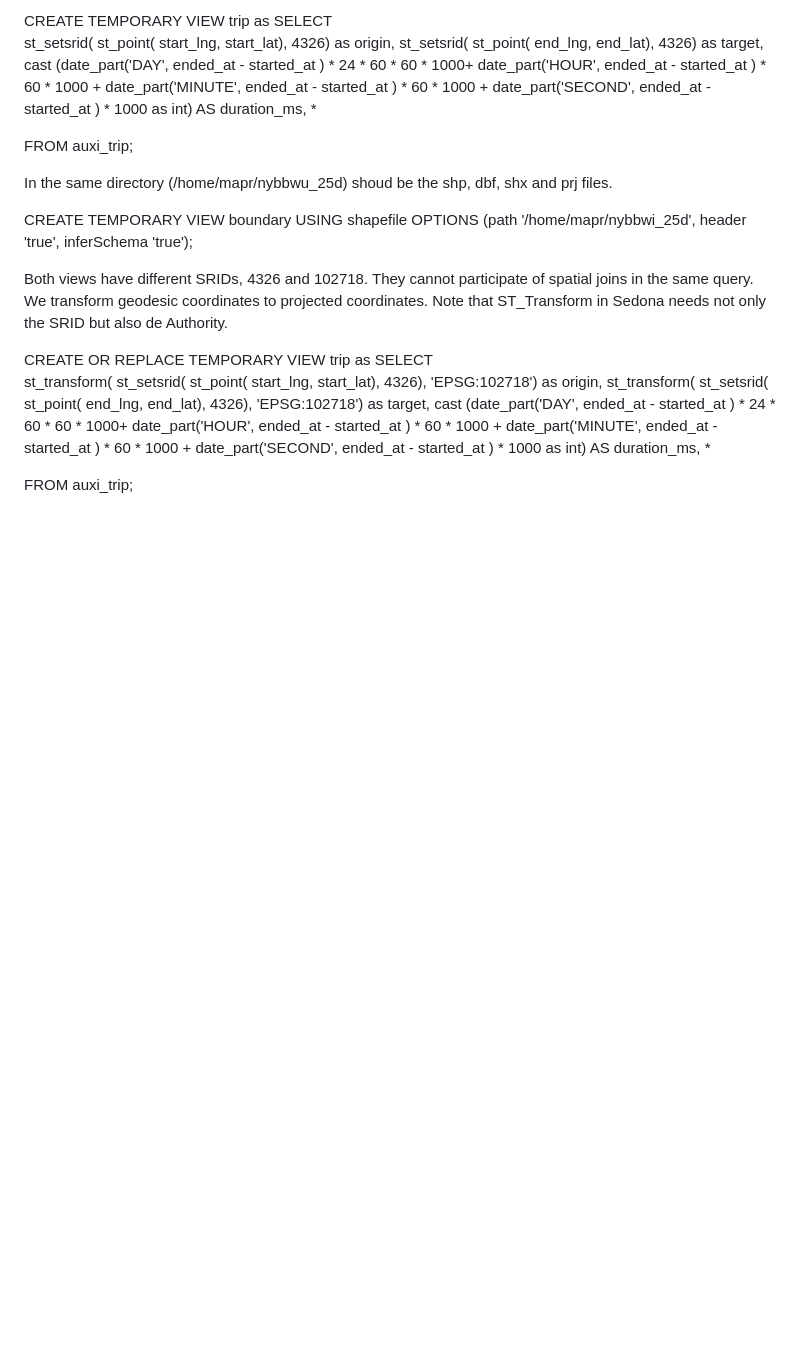
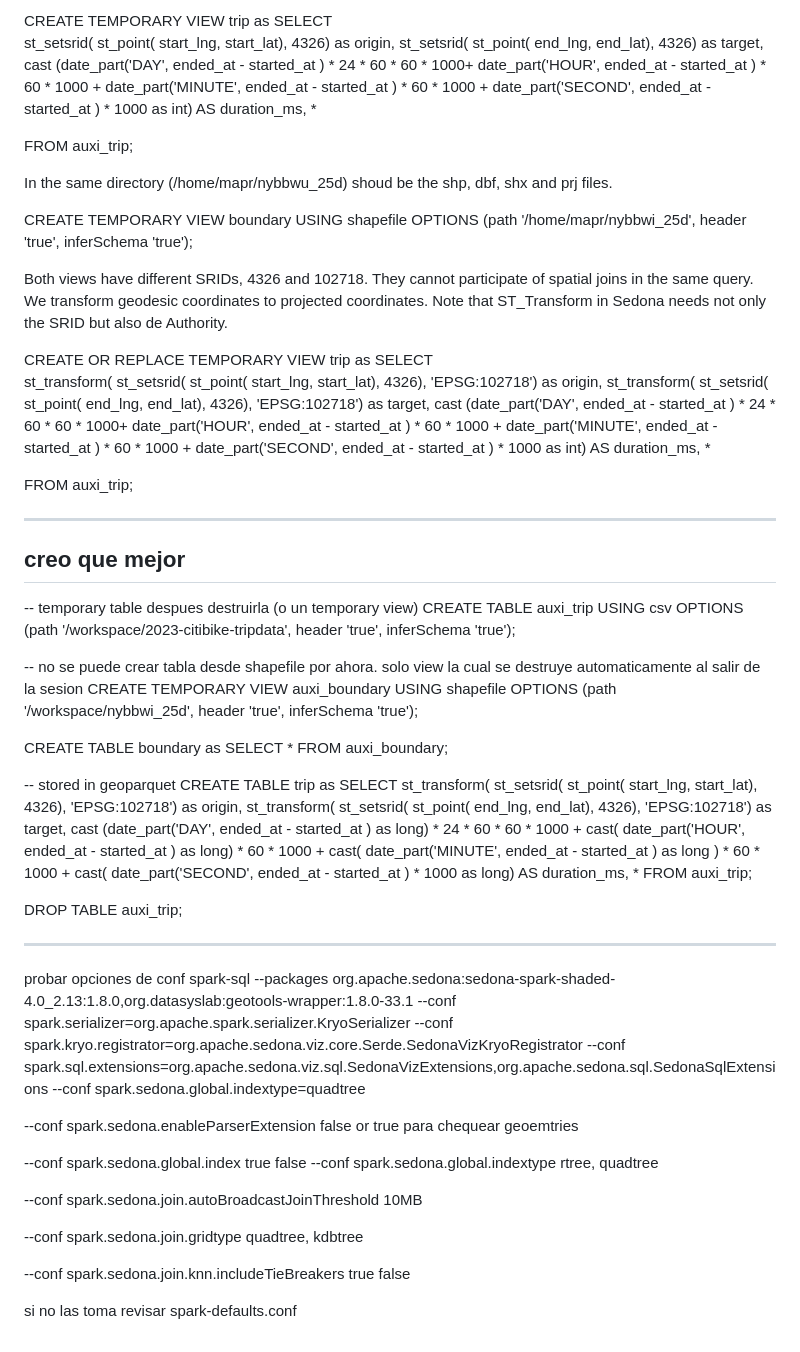
Before and after one commit to MobilityDB/MobilityDataScienceBookVol2, a Markdown page: chapter7/README.md, the part around the change. Drawn GitHub-style; blank space fills up the shorter version.

```diff
--- a/chapter7/README.md
+++ b/chapter7/README.md
@@ -103,3 +103,47 @@ cast
 
 FROM
 auxi_trip;
+
+
+
+----
+creo que mejor
+---
+-- temporary table despues destruirla (o un temporary view)
+CREATE TABLE auxi_trip USING csv OPTIONS (path '/workspace/2023-citibike-tripdata', header 'true', inferSchema 'true');
+
+-- no se puede crear tabla desde shapefile por ahora. solo view la cual se destruye automaticamente al salir de la sesion
+CREATE TEMPORARY VIEW auxi_boundary USING shapefile OPTIONS (path '/workspace/nybbwi_25d', header 'true', inferSchema 'true');
+
+CREATE TABLE boundary as SELECT * FROM auxi_boundary;
+
+-- stored in geoparquet
+CREATE TABLE trip as SELECT
+st_transform( st_setsrid( st_point( start_lng, start_lat), 4326), 'EPSG:102718') as origin,
+st_transform( st_setsrid( st_point( end_lng, end_lat), 4326), 'EPSG:102718') as target,
+cast (date_part('DAY', ended_at - started_at ) as long) * 24 * 60 * 60 * 1000 +
+cast( date_part('HOUR', ended_at - started_at ) as long) * 60 * 1000 +
+cast( date_part('MINUTE', ended_at - started_at ) as long ) * 60 * 1000 +
+cast( date_part('SECOND', ended_at - started_at ) * 1000 as long) AS duration_ms, *
+FROM auxi_trip;
+
+DROP TABLE auxi_trip;
+
+---
+probar opciones de conf
+spark-sql --packages org.apache.sedona:sedona-spark-shaded-4.0_2.13:1.8.0,org.datasyslab:geotools-wrapper:1.8.0-33.1 --conf spark.serializer=org.apache.spark.serializer.KryoSerializer --conf spark.kryo.registrator=org.apache.sedona.viz.core.Serde.SedonaVizKryoRegistrator --conf spark.sql.extensions=org.apache.sedona.viz.sql.SedonaVizExtensions,org.apache.sedona.sql.SedonaSqlExtensions --conf spark.sedona.global.indextype=quadtree
+
+
+--conf spark.sedona.enableParserExtension false  or true para chequear geoemtries
+
+--conf spark.sedona.global.index true false
+--conf spark.sedona.global.indextype  rtree, quadtree
+
+--conf spark.sedona.join.autoBroadcastJoinThreshold  10MB
+
+--conf spark.sedona.join.gridtype  quadtree, kdbtree
+
+--conf spark.sedona.join.knn.includeTieBreakers  true false
+
+
+si no las toma revisar spark-defaults.conf
```
